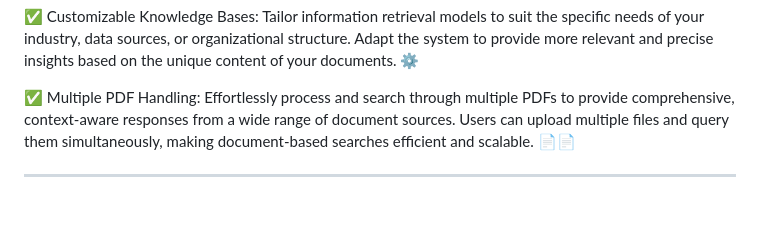
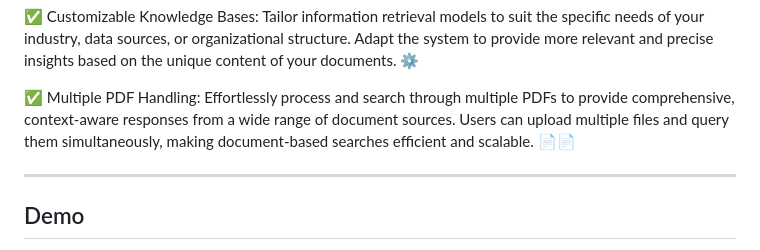
Before and after one commit to Shuhaib73/IRS_System_bot, a Markdown page: README.md, the part around one of its changes. Rendered like a GitHub page; blank space fills up the shorter version.

```diff
--- a/README.md
+++ b/README.md
@@ -15,4 +15,5 @@
 ✅ Multiple PDF Handling: Effortlessly process and search through multiple PDFs to provide comprehensive, context-aware responses from a wide range of document sources. Users can upload multiple files and query them simultaneously, making document-based searches efficient and scalable. 📄📄
 
 ---
+## Demo
 
```
Also changed, not shown: other parts of README.md (+8 -6 lines).
